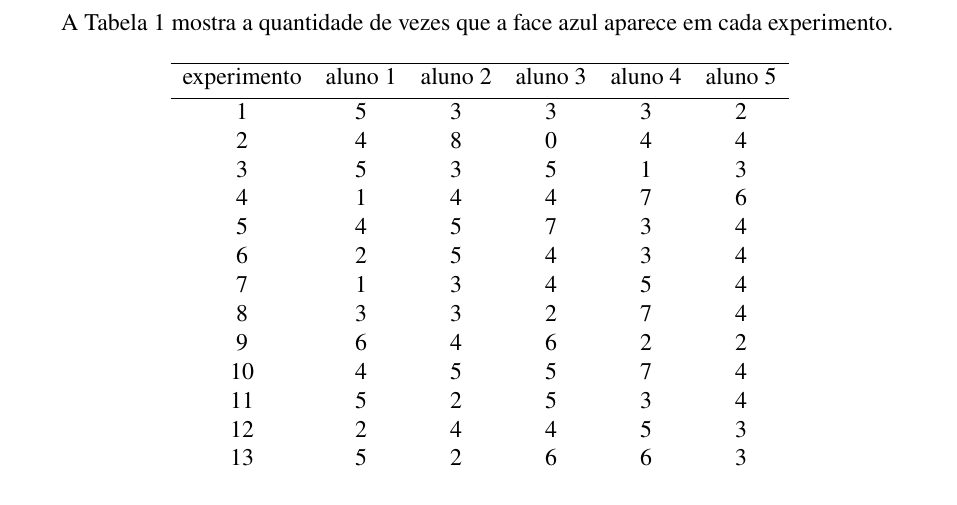
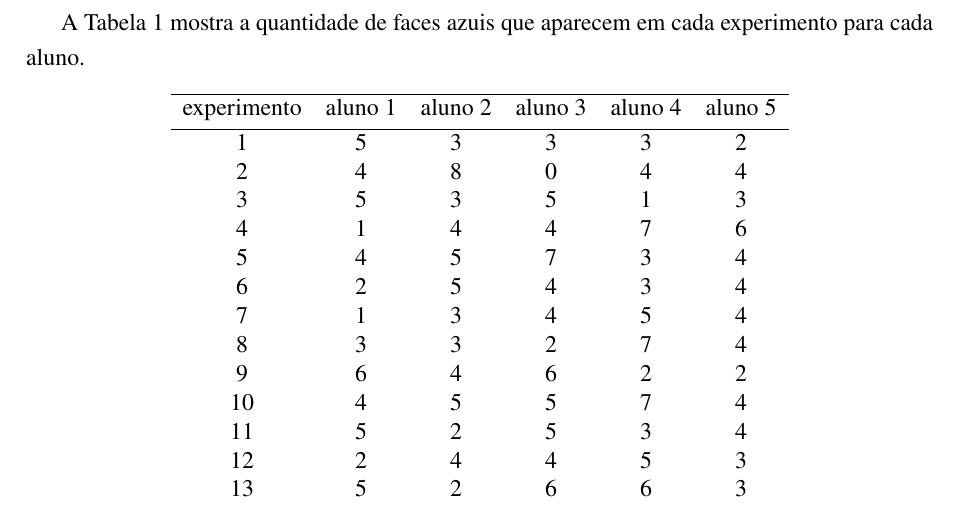
Before and after one commit to JVEversC/Entregaveis-FIS-16, a LaTeX thesis (sintese1/sintese1.tex): part of page 4 of 6, cut so that both start at the same text. Compiled offline with pdfLaTeX.

Commit message:
Clarify description of blue face occurrences in results

```diff
--- a/sintese1/sintese1.tex
+++ b/sintese1/sintese1.tex
@@ -166,7 +166,7 @@ Foram
 \newpage
 
 \section{Resultados}
-	A Tabela \ref{tabela:experimentos} mostra a quantidade de vezes que a face azul aparece em cada experimento.
+	A Tabela \ref{tabela:experimentos} mostra a quantidade de faces azuis que aparecem em cada experimento para cada aluno.
 \begin{table}[h!]
 \centering
 \begin{tabular}{c c c c c c}
```
